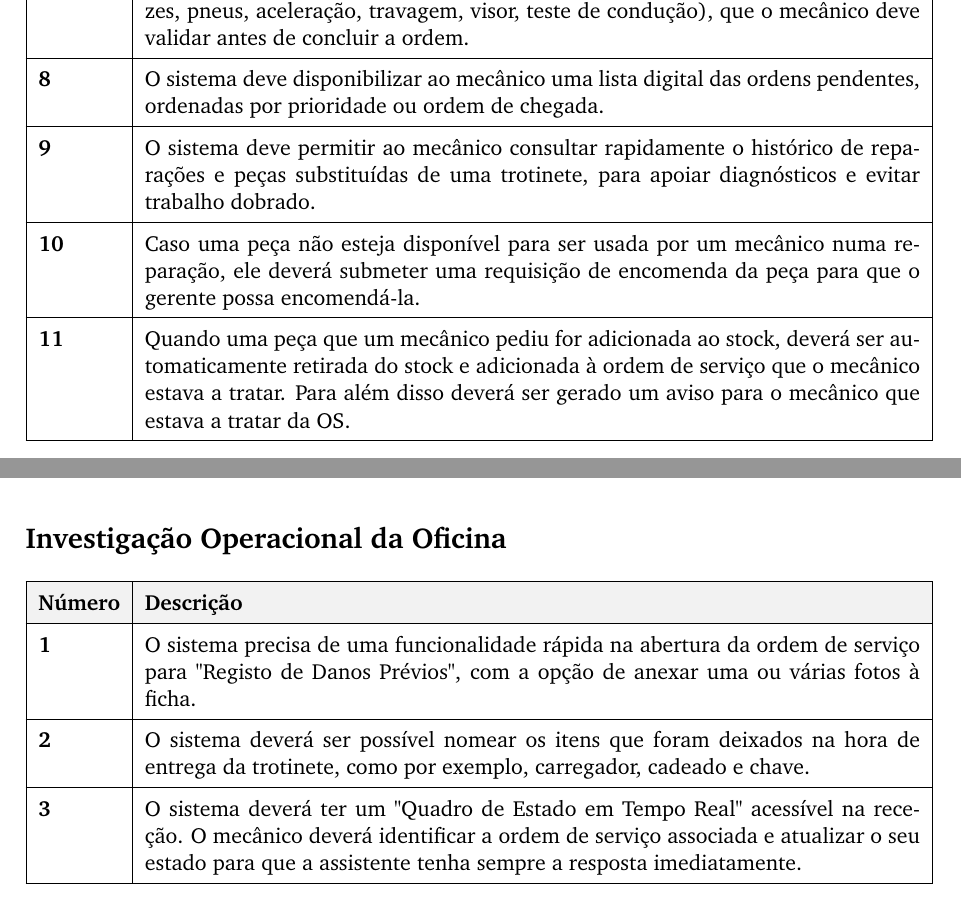
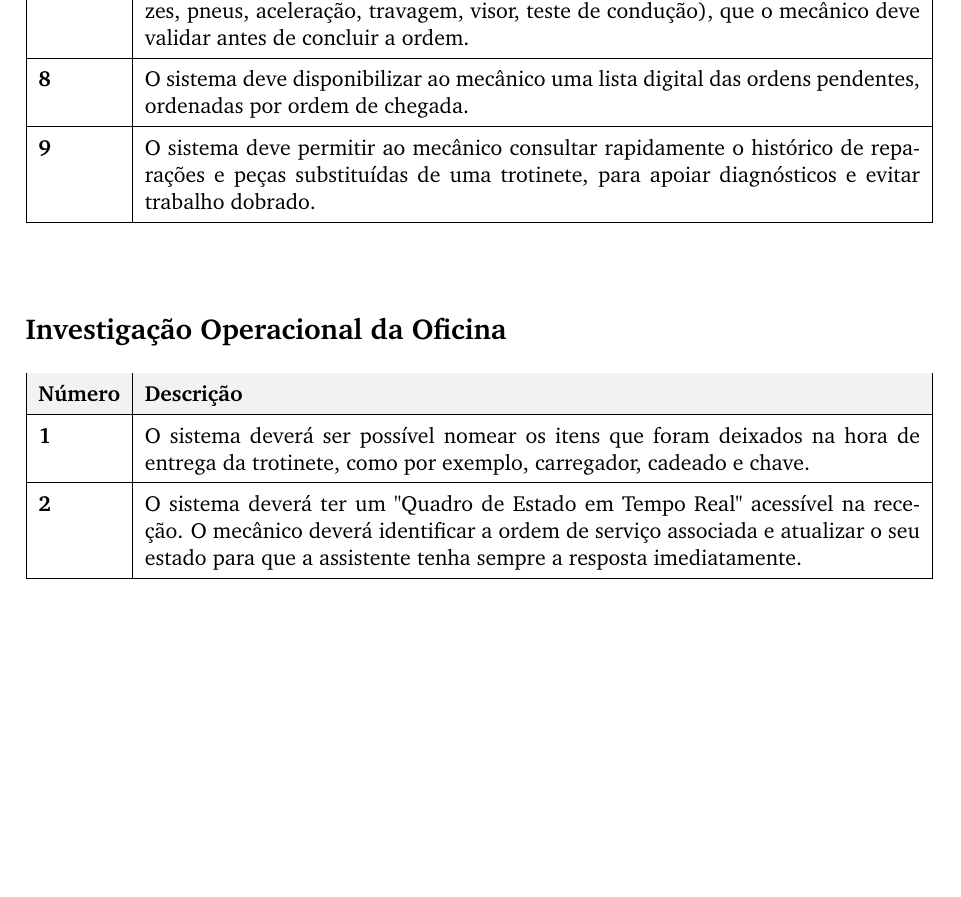
Before and after one commit to darteescar/LI4, a LaTeX document (requisitos/requisitos_consolidados.tex): two parts of pages 4 and 5 of 5 before the commit and part of page 4 of 4 after it, the two joined at a grey line, cut so that both start at the same text, the shorter picture padded with empty space. Compiled offline with pdfLaTeX.

Commit message:
requisitos consolidados

```diff
--- a/requisitos/requisitos_consolidados.tex
+++ b/requisitos/requisitos_consolidados.tex
@@ -109,10 +107,8 @@
 			\textbf{5} & O sistema deve permitir ao mecânico registar os arranjos realizados na trotinete a partir de uma lista de operações previamente definida. \\ \hline
 			\textbf{6} & O sistema deve permitir ao mecânico marcar a ordem de serviço como concluída, notificando automaticamente a receção para proceder ao contacto com o cliente. \\ \hline
 			\textbf{7} & O sistema deve incluir uma checklist obrigatória de verificações de segurança (luzes, pneus, aceleração, travagem, visor, teste de condução), que o mecânico deve validar antes de concluir a ordem. \\ \hline
-			\textbf{8} & O sistema deve disponibilizar ao mecânico uma lista digital das ordens pendentes, ordenadas por prioridade ou ordem de chegada. \\ \hline
+			\textbf{8} & O sistema deve disponibilizar ao mecânico uma lista digital das ordens pendentes, ordenadas por ordem de chegada. \\ \hline
 			\textbf{9} & O sistema deve permitir ao mecânico consultar rapidamente o histórico de reparações e peças substituídas de uma trotinete, para apoiar diagnósticos e evitar trabalho dobrado. \\ \hline
-			\textbf{10} & Caso uma peça não esteja disponível para ser usada por um mecânico numa reparação, ele deverá submeter uma requisição de encomenda da peça para que o gerente possa encomendá-la.\\ \hline
-			\textbf{11} & Quando uma peça que um mecânico pediu for adicionada ao stock, deverá ser automaticamente retirada do stock e adicionada à ordem de serviço que o mecânico estava a tratar. Para além disso deverá ser gerado um aviso para o mecânico que estava a tratar da OS.\\ \hline
 	\end{tabularx}
 
 	\vspace{1cm}
@@ -123,9 +119,8 @@
 	\begin{tabularx}{\textwidth}{@{}|l|X|@{}}
 		\hline
 		\rowcolor{gray!10} \textbf{Número} & \textbf{Descrição} \\ \hline
-			\textbf{1} & O sistema precisa de uma funcionalidade rápida na abertura da ordem de serviço para "Registo de Danos Prévios", com a opção de anexar uma ou várias fotos à ficha.  \\ \hline
-			\textbf{2} & O sistema deverá ser possível nomear os itens que foram deixados na hora de entrega da trotinete, como por exemplo, carregador, cadeado e chave.  \\ \hline
-			\textbf{3} & O sistema deverá ter um "Quadro de Estado em Tempo Real" \space acessível na receção. O mecânico deverá identificar a ordem de serviço associada e atualizar o seu estado para que a assistente tenha sempre a resposta imediatamente. \\ \hline
+			\textbf{1} & O sistema deverá ser possível nomear os itens que foram deixados na hora de entrega da trotinete, como por exemplo, carregador, cadeado e chave.  \\ \hline
+			\textbf{2} & O sistema deverá ter um "Quadro de Estado em Tempo Real" \space acessível na receção. O mecânico deverá identificar a ordem de serviço associada e atualizar o seu estado para que a assistente tenha sempre a resposta imediatamente. \\ \hline
 		\end{tabularx}
 
 \end{document}
```
Also changed, not shown: requisitos/requisitos_consolidados.pdf, requisitos/requisitos_consolidados.tex (14 more changed lines).
